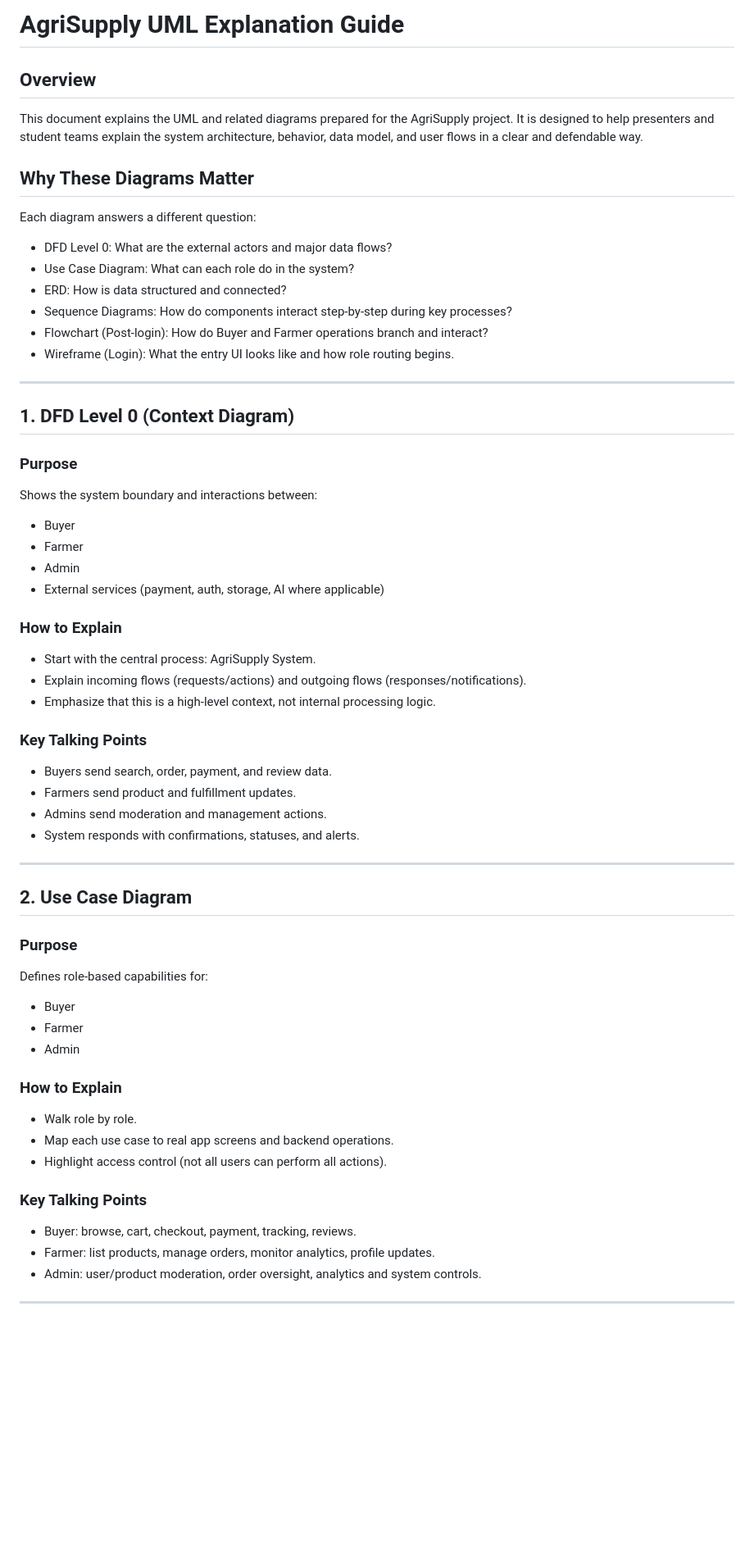
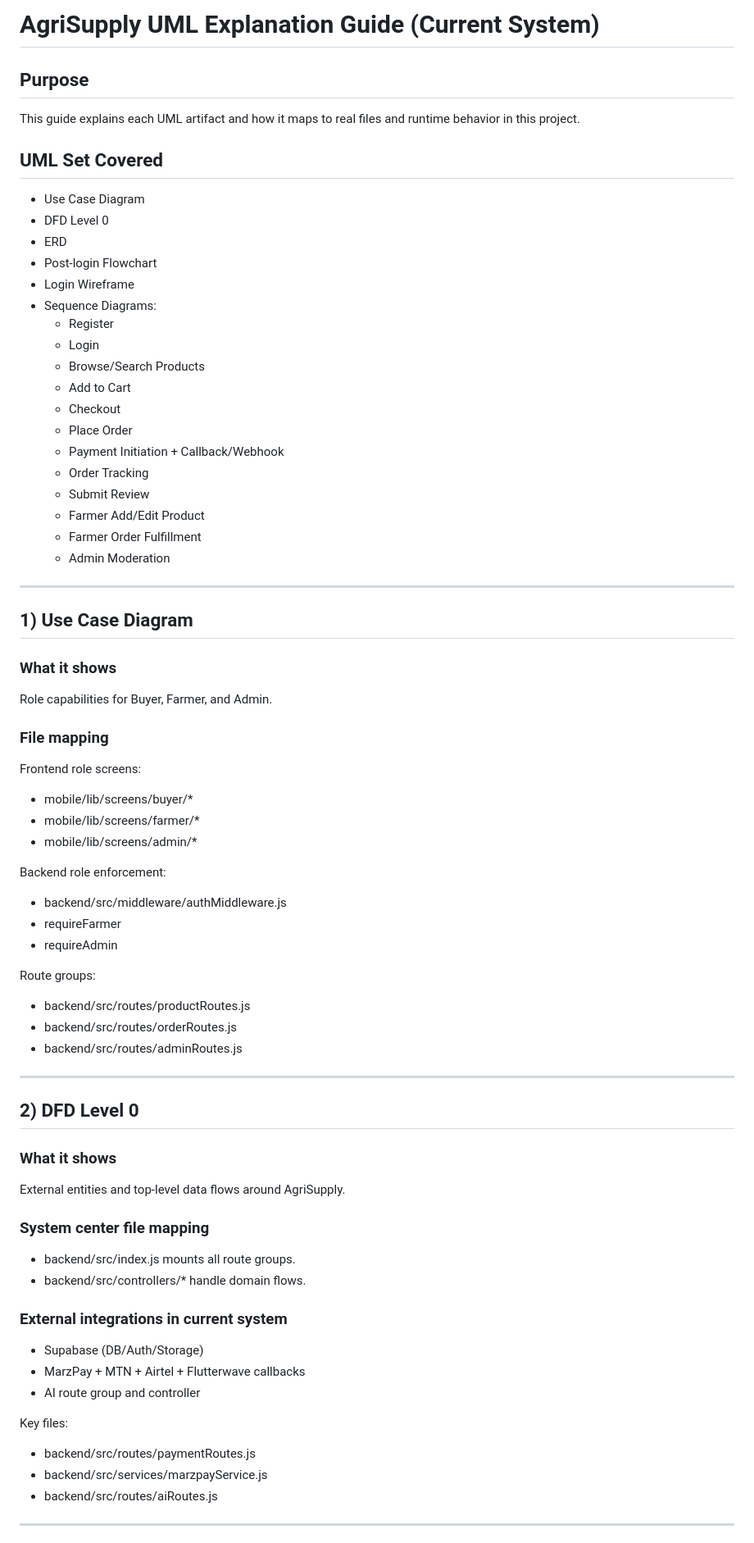
Before and after one commit to Marcelofury/AgriSupply-Farm-Connect-System, a Markdown page: docs/UML_EXPLANATION_GUIDE.md, the part around one of its changes. Shown at 82% size. GitHub-like rendering; blank space fills up the shorter version.

Commit message:
docs: rewrite UML explanation guide for current system

```diff
--- a/docs/UML_EXPLANATION_GUIDE.md
+++ b/docs/UML_EXPLANATION_GUIDE.md
@@ -1,56 +1,69 @@
-# AgriSupply UML Explanation Guide
+# AgriSupply UML Explanation Guide (Current System)
 
-## Overview
-This document explains the UML and related diagrams prepared for the AgriSupply project. It is designed to help presenters and student teams explain the system architecture, behavior, data model, and user flows in a clear and defendable way.
+## Purpose
+This guide explains each UML artifact and how it maps to real files and runtime behavior in this project.
 
-## Why These Diagrams Matter
-Each diagram answers a different question:
-- DFD Level 0: What are the external actors and major data flows?
-- Use Case Diagram: What can each role do in the system?
-- ERD: How is data structured and connected?
-- Sequence Diagrams: How do components interact step-by-step during key processes?
-- Flowchart (Post-login): How do Buyer and Farmer operations branch and interact?
-- Wireframe (Login): What the entry UI looks like and how role routing begins.
+## UML Set Covered
+- Use Case Diagram
+- DFD Level 0
+- ERD
+- Post-login Flowchart
+- Login Wireframe
+- Sequence Diagrams:
+  - Register
+  - Login
+  - Browse/Search Products
+  - Add to Cart
+  - Checkout
+  - Place Order
+  - Payment Initiation + Callback/Webhook
+  - Order Tracking
+  - Submit Review
+  - Farmer Add/Edit Product
+  - Farmer Order Fulfillment
+  - Admin Moderation
 
 ---
 
-## 1. DFD Level 0 (Context Diagram)
-### Purpose
-Shows the system boundary and interactions between:
-- Buyer
-- Farmer
-- Admin
-- External services (payment, auth, storage, AI where applicable)
+## 1) Use Case Diagram
+### What it shows
+Role capabilities for Buyer, Farmer, and Admin.
 
-### How to Explain
-- Start with the central process: AgriSupply System.
-- Explain incoming flows (requests/actions) and outgoing flows (responses/notifications).
-- Emphasize that this is a high-level context, not internal processing logic.
+### File mapping
+Frontend role screens:
+- mobile/lib/screens/buyer/*
+- mobile/lib/screens/farmer/*
+- mobile/lib/screens/admin/*
 
-### Key Talking Points
-- Buyers send search, order, payment, and review data.
-- Farmers send product and fulfillment updates.
-- Admins send moderation and management actions.
-- System responds with confirmations, statuses, and alerts.
+Backend role enforcement:
+- backend/src/middleware/authMiddleware.js
+- requireFarmer
+- requireAdmin
+
+Route groups:
+- backend/src/routes/productRoutes.js
+- backend/src/routes/orderRoutes.js
+- backend/src/routes/adminRoutes.js
 
 ---
 
-## 2. Use Case Diagram
-### Purpose
-Defines role-based capabilities for:
-- Buyer
-- Farmer
-- Admin
+## 2) DFD Level 0
+### What it shows
+External entities and top-level data flows around AgriSupply.
 
-### How to Explain
-- Walk role by role.
-- Map each use case to real app screens and backend operations.
-- Highlight access control (not all users can perform all actions).
+### System center file mapping
+- backend/src/index.js mounts all route groups.
+- backend/src/controllers/* handle domain flows.
 
-### Key Talking Points
-- Buyer: browse, cart, checkout, payment, tracking, reviews.
-- Farmer: list products, manage orders, monitor analytics, profile updates.
-- Admin: user/product moderation, order oversight, analytics and system controls.
+### External integrations in current system
+- Supabase (DB/Auth/Storage)
+- MarzPay + MTN + Airtel + Flutterwave callbacks
+- AI route group and controller
+
+Key files:
+- backend/src/routes/paymentRoutes.js
+- backend/src/services/marzpayService.js
+- backend/src/routes/aiRoutes.js
 
 ---
 
```
Also changed, not shown: other parts of docs/UML_EXPLANATION_GUIDE.md (+152 -101 lines).
